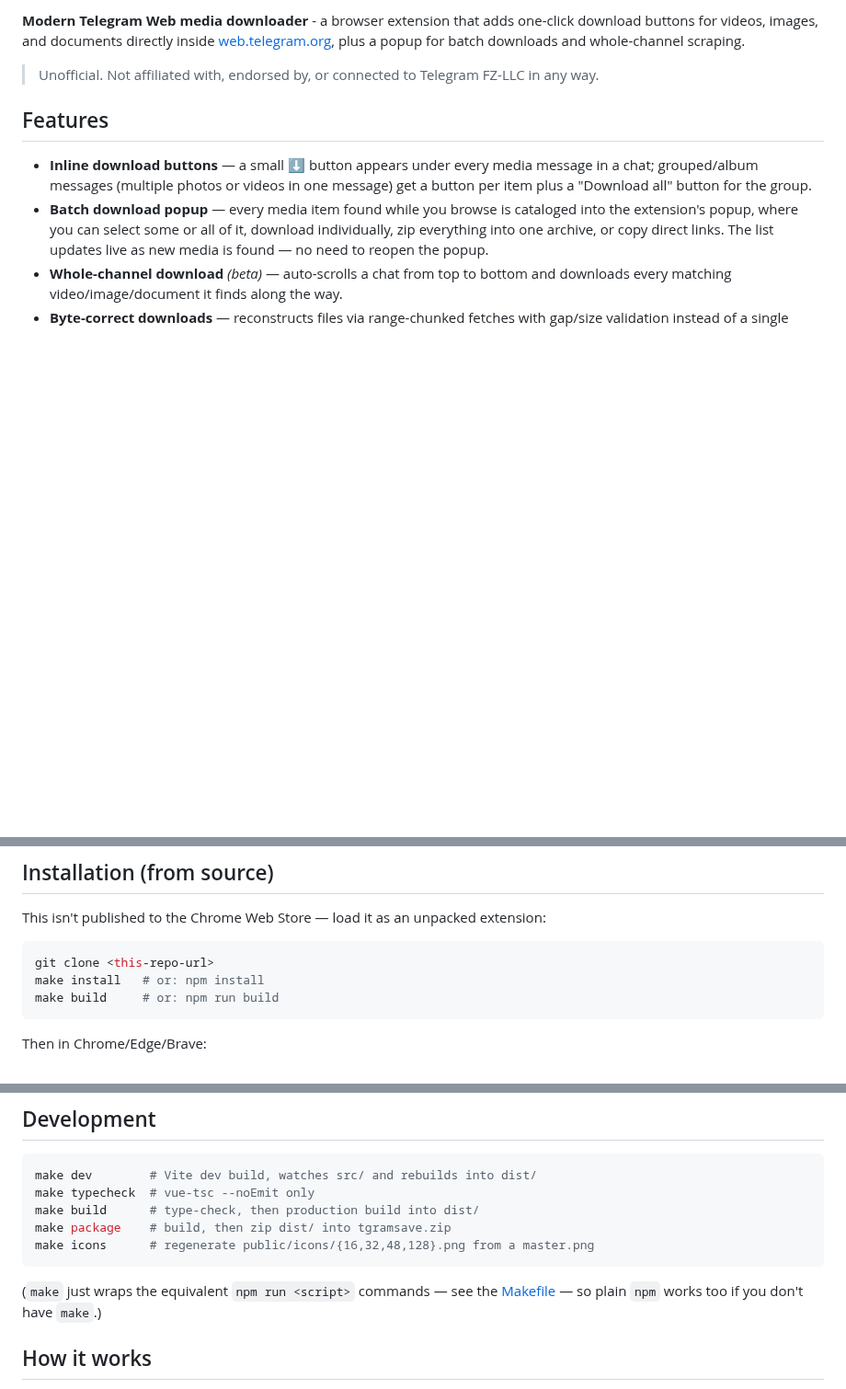
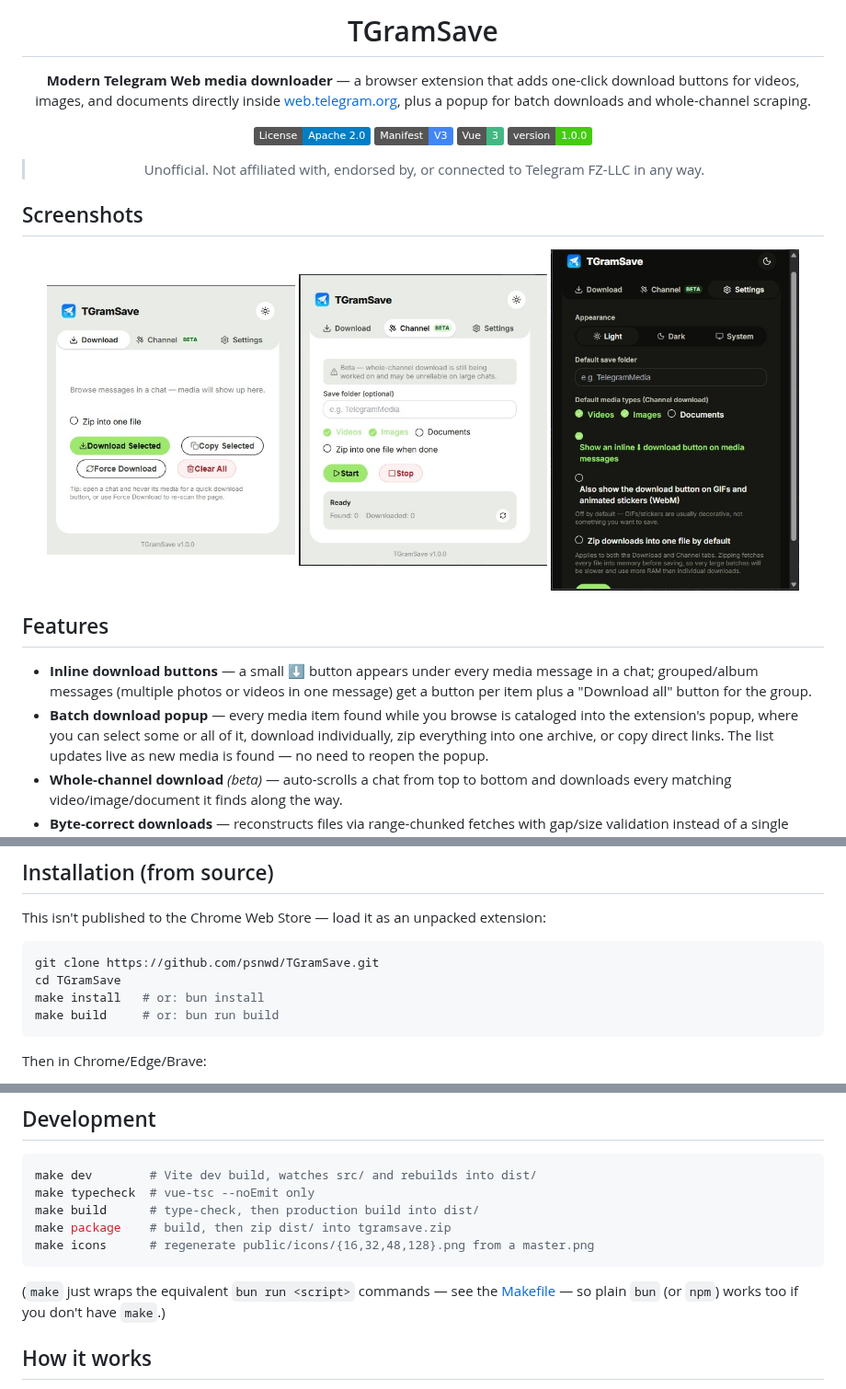
Before and after one commit to psnwd/TGramSave, a Markdown page: README.md, 3 parts joined by grey strips. Shown at 92% size. Rendered like a GitHub page; pictures changed too: assets/1.jpg (added), assets/2.jpg (added), assets/3.jpg (added); badges without logos; blank space fills up the shorter version.

````diff
--- a/README.md
+++ b/README.md
@@ -2,7 +3,23 @@
 
-**Modern Telegram Web media downloader** - a browser extension that adds one-click download buttons for videos, images, and documents directly inside [web.telegram.org](https://web.telegram.org), plus a popup for batch downloads and whole-channel scraping.
+  # TGramSave
 
-> Unofficial. Not affiliated with, endorsed by, or connected to Telegram FZ-LLC in any way.
+  **Modern Telegram Web media downloader** — a browser extension that adds one-click download buttons for videos, images, and documents directly inside [web.telegram.org](https://web.telegram.org), plus a popup for batch downloads and whole-channel scraping.
+
+  [![License: Apache 2.0](https://img.shields.io/badge/License-Apache%202.0-blue.svg)](LICENSE)
+  [![Manifest V3](https://img.shields.io/badge/Manifest-V3-4285F4)](public)
+  [![Vue 3](https://img.shields.io/badge/Vue-3-42b883)](https://vuejs.org)
+  [![Version](https://img.shields.io/badge/version-1.0.0-brightgreen)](CHANGELOG.md)
+
+  > Unofficial. Not affiliated with, endorsed by, or connected to Telegram FZ-LLC in any way.
+</div>
+
+## Screenshots
+
+<div align="center">
+  <img src="assets/1.jpg" alt="Download tab — batch download popup" width="270">
+  <img src="assets/2.jpg" alt="Channel tab — whole-channel download (beta)" width="270">
+  <img src="assets/3.jpg" alt="Settings tab — dark theme" width="270">
+</div>
 
 ## Features
 
@@ -18,9 +35,10 @@
 This isn't published to the Chrome Web Store — load it as an unpacked extension:
 
 ```bash
-git clone <this-repo-url>
-make install   # or: npm install
-make build     # or: npm run build
+git clone https://github.com/psnwd/TGramSave.git
+cd TGramSave
+make install   # or: bun install
+make build     # or: bun run build
 ```
 
 Then in Chrome/Edge/Brave:
@@ -41,7 +59,7 @@ make package    # build, then zip dist/ into tgramsave.zip
 make icons      # regenerate public/icons/{16,32,48,128}.png from a master.png
 ```
 
-(`make` just wraps the equivalent `npm run <script>` commands — see the [Makefile](Makefile) — so plain `npm` works too if you don't have `make`.)
+(`make` just wraps the equivalent `bun run <script>` commands — see the [Makefile](Makefile) — so plain `bun` (or `npm`) works too if you don't have `make`.)
 
 ## How it works
 
````
Also changed, not shown: other parts of README.md (+6 -5 lines), CHANGELOG.md (added, +12 -0 lines).
